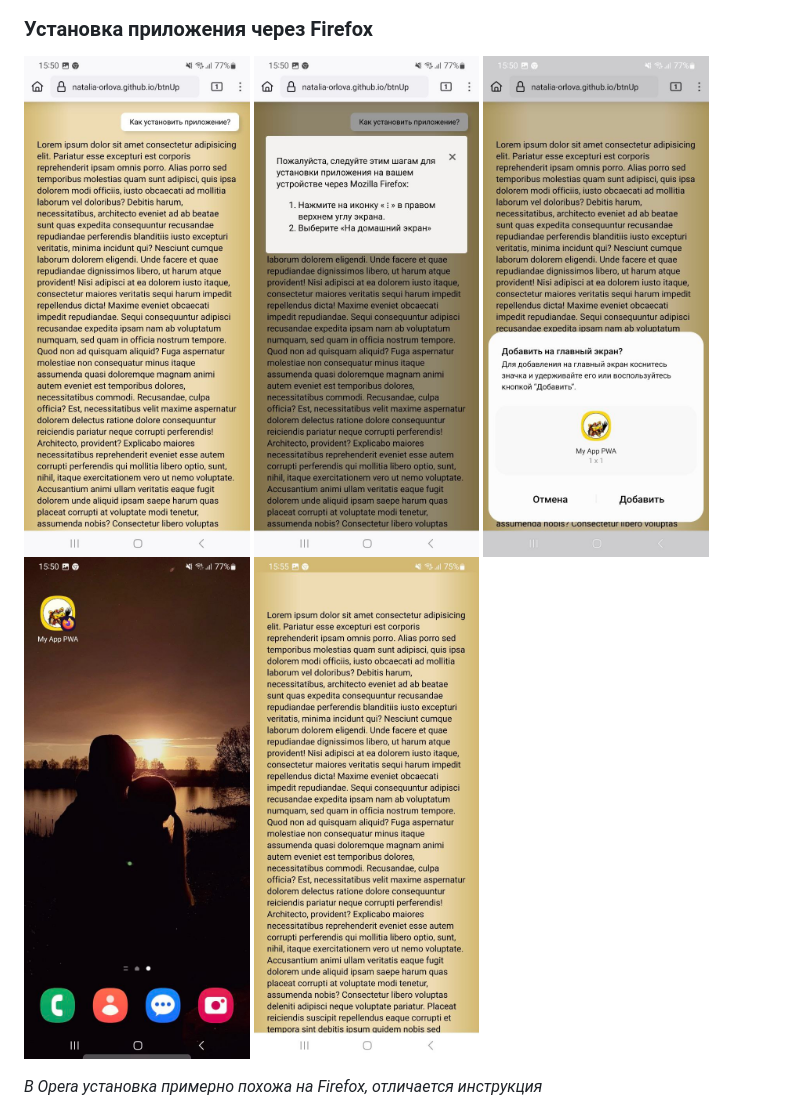
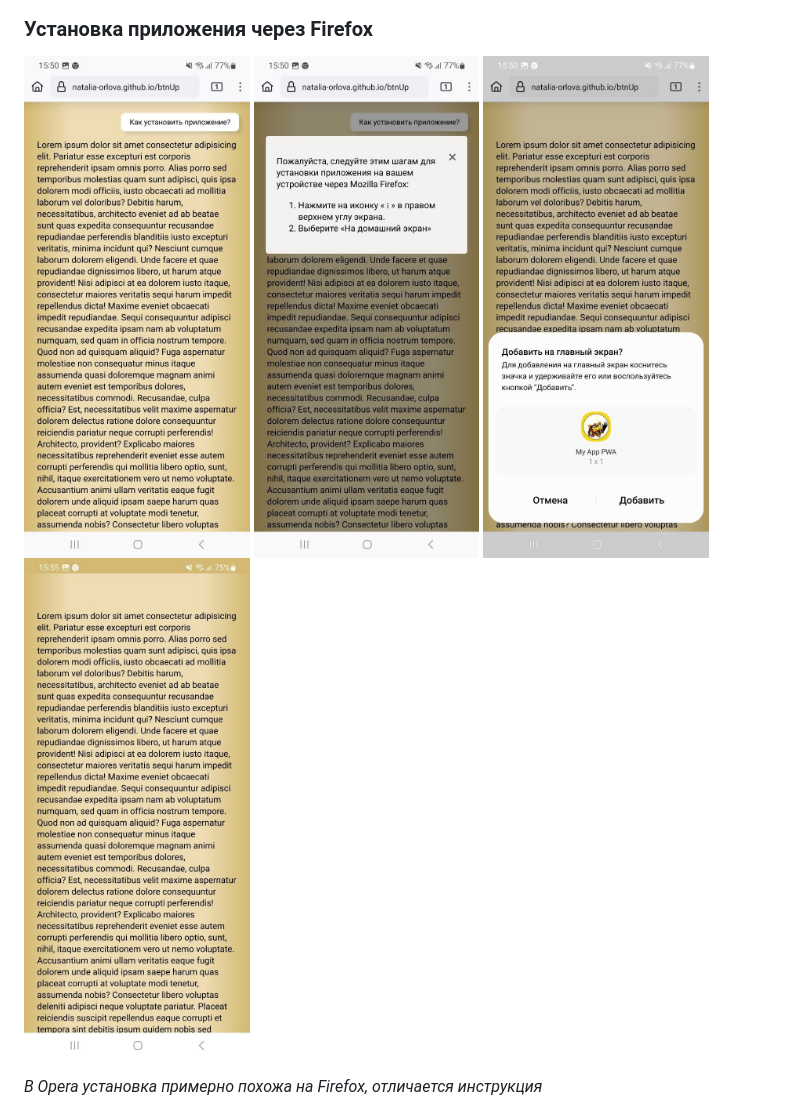
Before and after one commit to Natalia-Orlova/btnUp, a Markdown page: readme.md, the part around the change. Drawn GitHub-style.

Commit message:
labels pwa

```diff
--- a/readme.md
+++ b/readme.md
@@ -29,7 +29,7 @@
 
 ### Установка приложения через Firefox
 
-<img src="screen/pageFirefox.jpg" width="30%" alt="страница в Firefox"> <img src="screen/instrFirefox.jpg" width="30%" alt="инструкция в Firefox"> <img src="screen/downloadFirefox.jpg" width="30%" alt="установка в Firefox"> <img src="screen/labelFirefox.jpg" width="30%" alt="ярлык Firefox"> <img src="screen/pwaFirefox.jpg" width="30%" alt="страница в приложении">
+<img src="screen/pageFirefox.jpg" width="30%" alt="страница в Firefox"> <img src="screen/instrFirefox.jpg" width="30%" alt="инструкция в Firefox"> <img src="screen/downloadFirefox.jpg" width="30%" alt="установка в Firefox"> <img src="screen/pwaFirefox.jpg" width="30%" alt="страница в приложении">
 
 
 *В Opera установка примерно похожа на Firefox, отличается инструкция*
```
